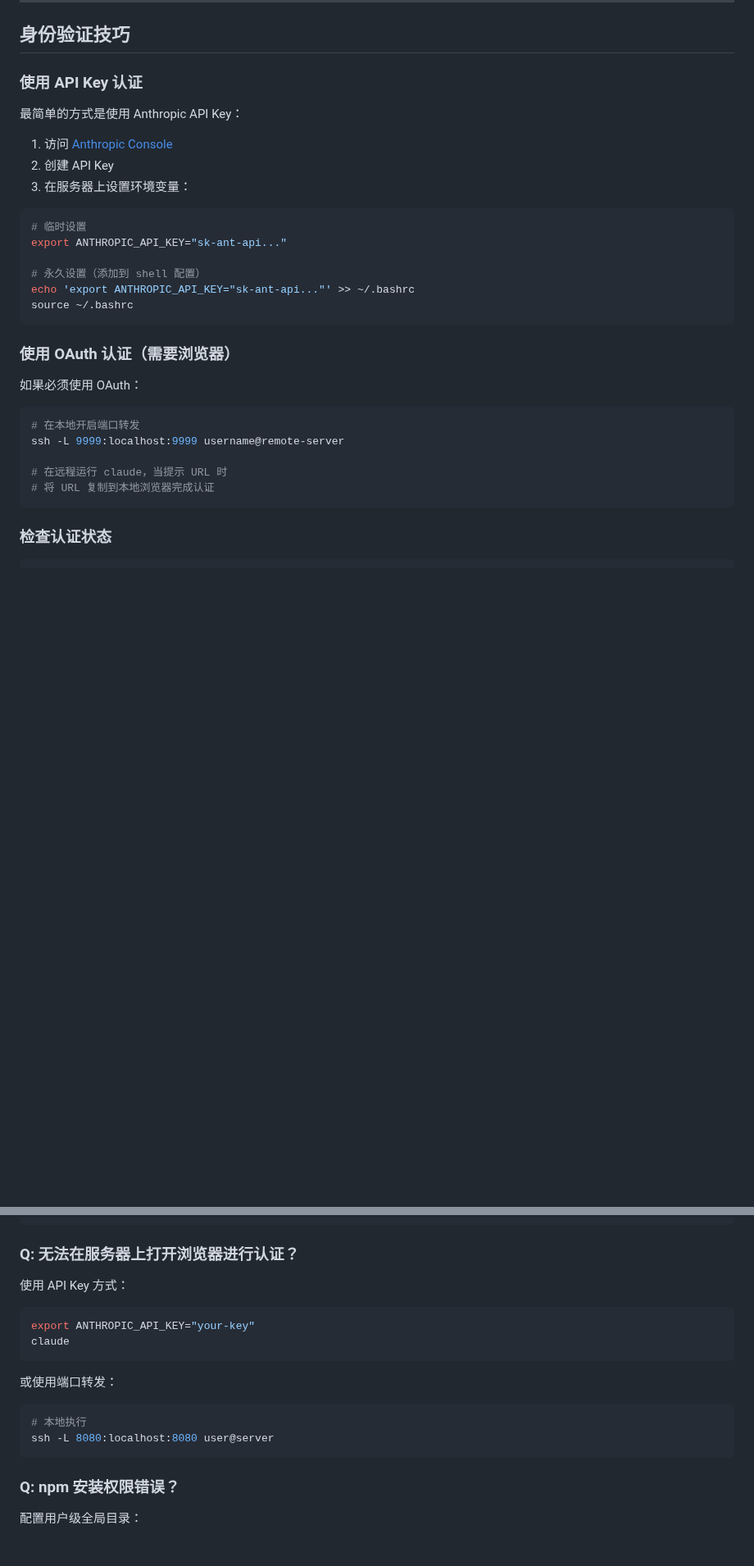
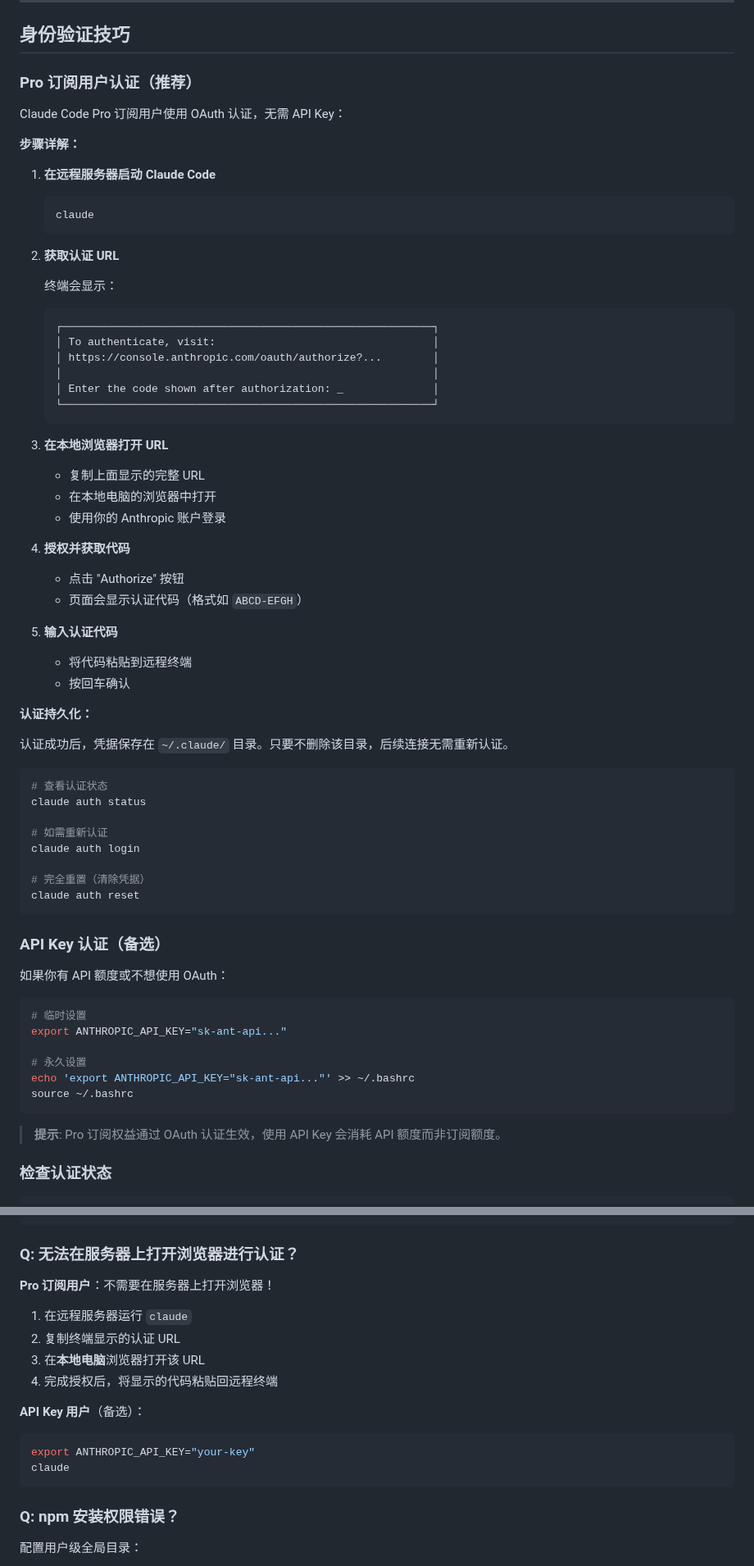
Before and after one commit to qqyjx/YIMO, a Markdown page: doc/ssh-remote-claude-code.md, 2 parts joined by grey strips. Shown at 82% size. Drawn GitHub-style; blank space fills up the shorter version.

Commit message:
docs: 优化 Pro 订阅用户的 SSH 远程认证说明
- 将 OAuth 认证作为 Pro 用户的推荐方式
- 详细说明远程服务器认证流程（复制 URL + 输入代码）
- 明确 Pro 订阅与 API Key 的区别
- 更新常见问题解答

````diff
--- a/doc/ssh-remote-claude-code.md
+++ b/doc/ssh-remote-claude-code.md
@@ -261,34 +269,71 @@ set -g default-terminal "screen-256color"
 
 ## 身份验证技巧
 
-### 使用 API Key 认证
+### Pro 订阅用户认证（推荐）
 
-最简单的方式是使用 Anthropic API Key：
+Claude Code Pro 订阅用户使用 OAuth 认证，无需 API Key：
 
-1. 访问 [Anthropic Console](https://console.anthropic.com/)
-2. 创建 API Key
-3. 在服务器上设置环境变量：
+**步骤详解：**
+
+1. **在远程服务器启动 Claude Code**
+   ```bash
+   claude
+   ```
+
+2. **获取认证 URL**
+
+   终端会显示：
+   ```
+   ┌──────────────────────────────────────────────────────────┐
+   │ To authenticate, visit:                                  │
+   │ https://console.anthropic.com/oauth/authorize?...        │
+   │                                                          │
+   │ Enter the code shown after authorization: _              │
+   └──────────────────────────────────────────────────────────┘
+   ```
+
+3. **在本地浏览器打开 URL**
+   - 复制上面显示的完整 URL
+   - 在本地电脑的浏览器中打开
+   - 使用你的 Anthropic 账户登录
+
+4. **授权并获取代码**
+   - 点击 "Authorize" 按钮
+   - 页面会显示认证代码（格式如 `ABCD-EFGH`）
+
+5. **输入认证代码**
+   - 将代码粘贴到远程终端
+   - 按回车确认
+
+**认证持久化：**
+
+认证成功后，凭据保存在 `~/.claude/` 目录。只要不删除该目录，后续连接无需重新认证。
+
+```bash
+# 查看认证状态
+claude auth status
+
+# 如需重新认证
+claude auth login
+
+# 完全重置（清除凭据）
+claude auth reset
+```
+
+### API Key 认证（备选）
+
+如果你有 API 额度或不想使用 OAuth：
 
 ```bash
 # 临时设置
 export ANTHROPIC_API_KEY="sk-ant-api..."
 
-# 永久设置（添加到 shell 配置）
+# 永久设置
 echo 'export ANTHROPIC_API_KEY="sk-ant-api..."' >> ~/.bashrc
 source ~/.bashrc
 ```
 
-### 使用 OAuth 认证（需要浏览器）
-
-如果必须使用 OAuth：
-
-```bash
-# 在本地开启端口转发
-ssh -L 9999:localhost:9999 username@remote-server
-
-# 在远程运行 claude，当提示 URL 时
-# 将 URL 复制到本地浏览器完成认证
-```
+> **提示**: Pro 订阅权益通过 OAuth 认证生效，使用 API Key 会消耗 API 额度而非订阅额度。
 
 ### 检查认证状态
 
@@ -324,18 +369,18 @@ claude
 
 ### Q: 无法在服务器上打开浏览器进行认证？
 
-使用 API Key 方式：
+**Pro 订阅用户**：不需要在服务器上打开浏览器！
+
+1. 在远程服务器运行 `claude`
+2. 复制终端显示的认证 URL
+3. 在**本地电脑**浏览器打开该 URL
+4. 完成授权后，将显示的代码粘贴回远程终端
+
+**API Key 用户**（备选）：
 
 ```bash
 export ANTHROPIC_API_KEY="your-key"
 claude
-```
-
-或使用端口转发：
-
-```bash
-# 本地执行
-ssh -L 8080:localhost:8080 user@server
 ```
 
 ### Q: npm 安装权限错误？
````
Also changed, not shown: other parts of doc/ssh-remote-claude-code.md (+28 -20 lines).
